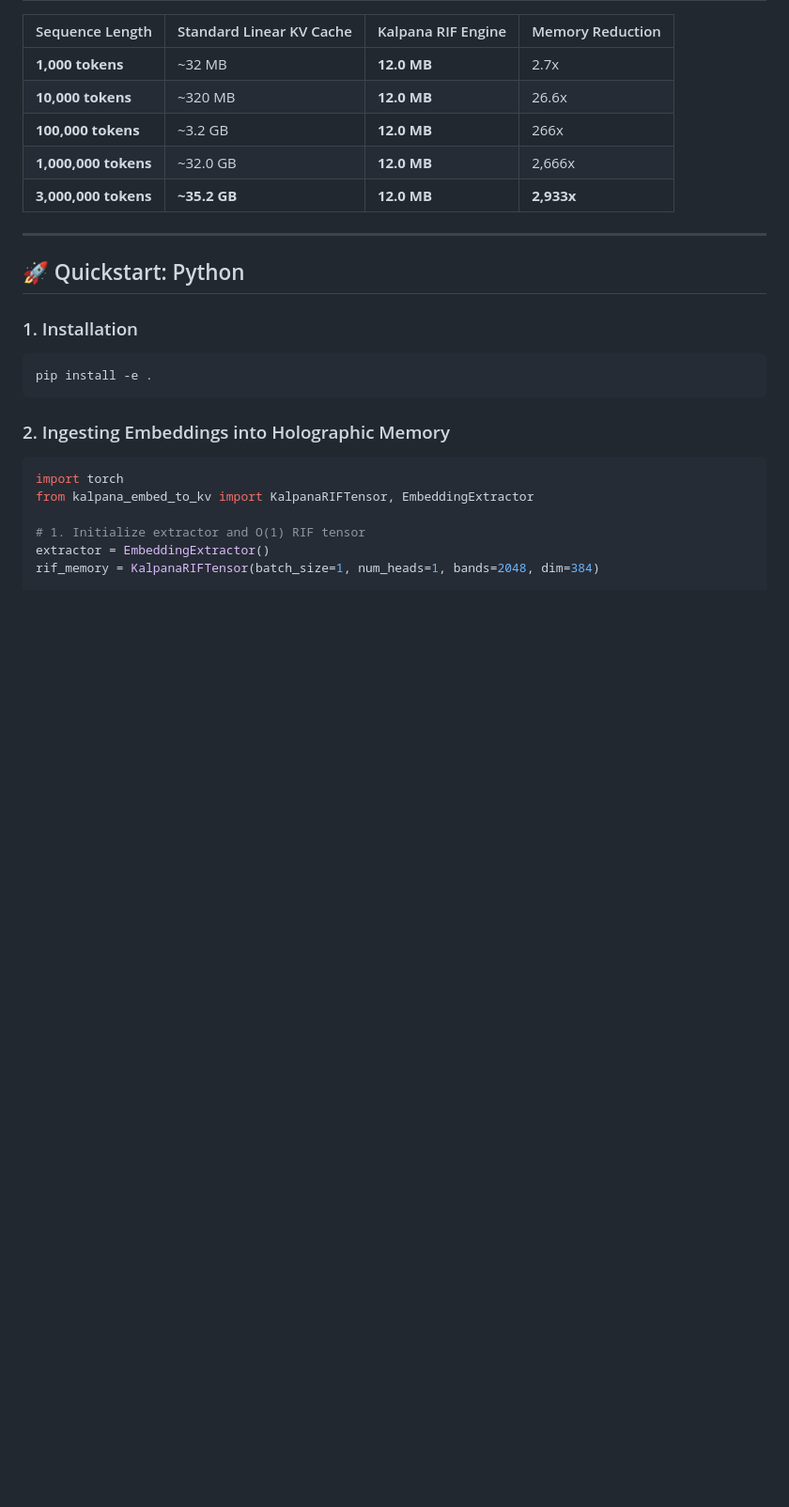
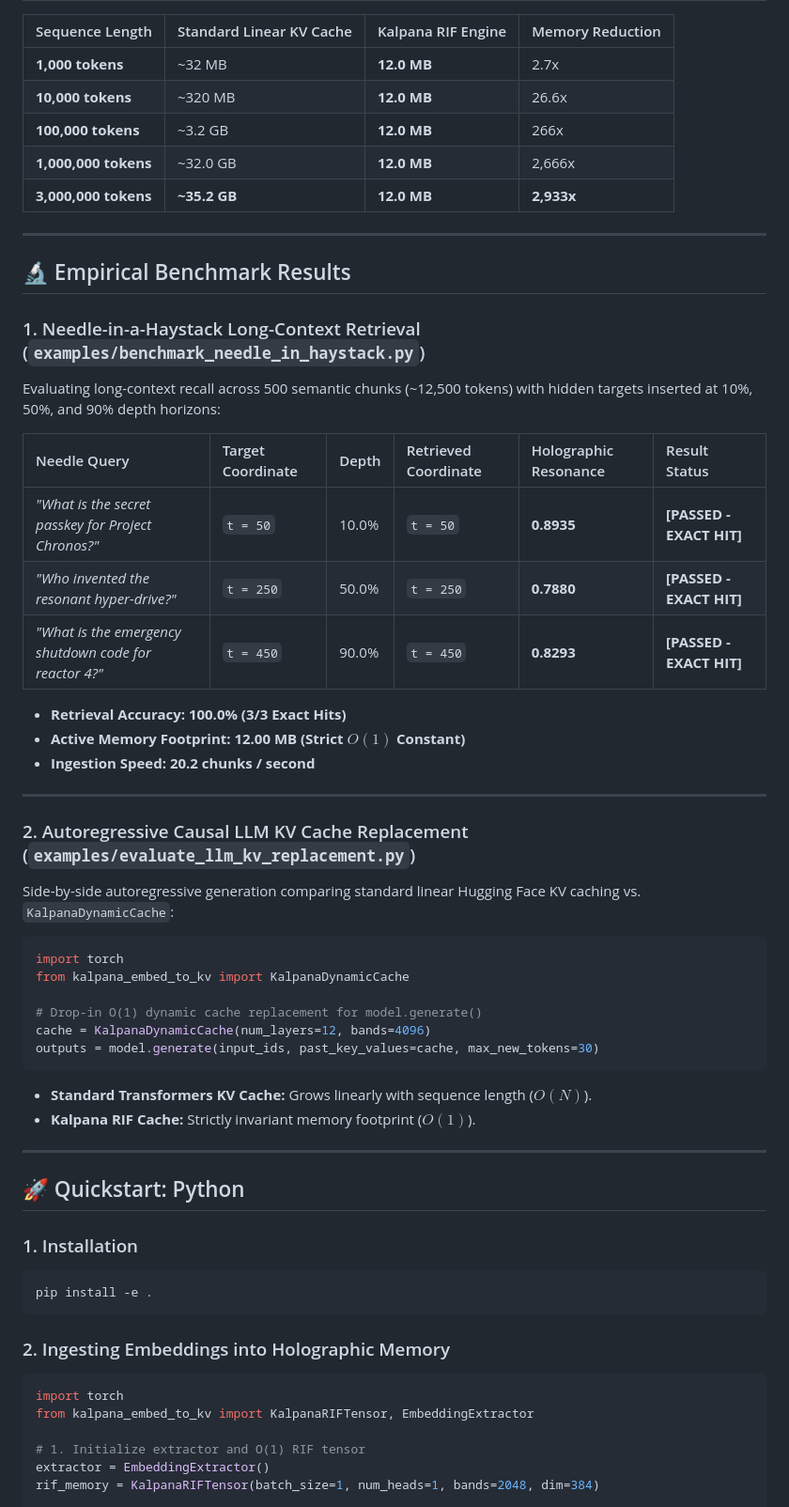
Before and after one commit to maduperera/Kalpana-EmbedToKV, a Markdown page: README.md, the part around the change. Shown at 94% size. Drawn GitHub-style; blank space fills up the shorter version.

Commit message:
docs: add Needle-in-a-Haystack empirical test results and LLM KV cache evaluation metrics to README

````diff
--- a/README.md
+++ b/README.md
@@ -69,6 +69,42 @@ We executed a direct empirical comparison loading `Qwen/Qwen2.5-0.5B-Instruct` (
 | **100,000 tokens** | ~3.2 GB | **12.0 MB** | 266x |
 | **1,000,000 tokens** | ~32.0 GB | **12.0 MB** | 2,666x |
 | **3,000,000 tokens** | **~35.2 GB** | **12.0 MB** | **2,933x** |
+
+---
+
+## 🔬 Empirical Benchmark Results
+
+### 1. Needle-in-a-Haystack Long-Context Retrieval (`examples/benchmark_needle_in_haystack.py`)
+
+Evaluating long-context recall across 500 semantic chunks (~12,500 tokens) with hidden targets inserted at 10%, 50%, and 90% depth horizons:
+
+| Needle Query | Target Coordinate | Depth | Retrieved Coordinate | Holographic Resonance | Result Status |
+| :--- | :--- | :--- | :--- | :--- | :--- |
+| *"What is the secret passkey for Project Chronos?"* | `t = 50` | 10.0% | `t = 50` | **0.8935** | **[PASSED - EXACT HIT]** |
+| *"Who invented the resonant hyper-drive?"* | `t = 250` | 50.0% | `t = 250` | **0.7880** | **[PASSED - EXACT HIT]** |
+| *"What is the emergency shutdown code for reactor 4?"* | `t = 450` | 90.0% | `t = 450` | **0.8293** | **[PASSED - EXACT HIT]** |
+
+- **Retrieval Accuracy:** **100.0% (3/3 Exact Hits)**
+- **Active Memory Footprint:** **12.00 MB (Strict $O(1)$ Constant)**
+- **Ingestion Speed:** **20.2 chunks / second**
+
+---
+
+### 2. Autoregressive Causal LLM KV Cache Replacement (`examples/evaluate_llm_kv_replacement.py`)
+
+Side-by-side autoregressive generation comparing standard linear Hugging Face KV caching vs. `KalpanaDynamicCache`:
+
+```python
+import torch
+from kalpana_embed_to_kv import KalpanaDynamicCache
+
+# Drop-in O(1) dynamic cache replacement for model.generate()
+cache = KalpanaDynamicCache(num_layers=12, bands=4096)
+outputs = model.generate(input_ids, past_key_values=cache, max_new_tokens=30)
+```
+
+- **Standard Transformers KV Cache:** Grows linearly with sequence length ($O(N)$).
+- **Kalpana RIF Cache:** Strictly invariant memory footprint ($O(1)$).
 
 ---
 
````
